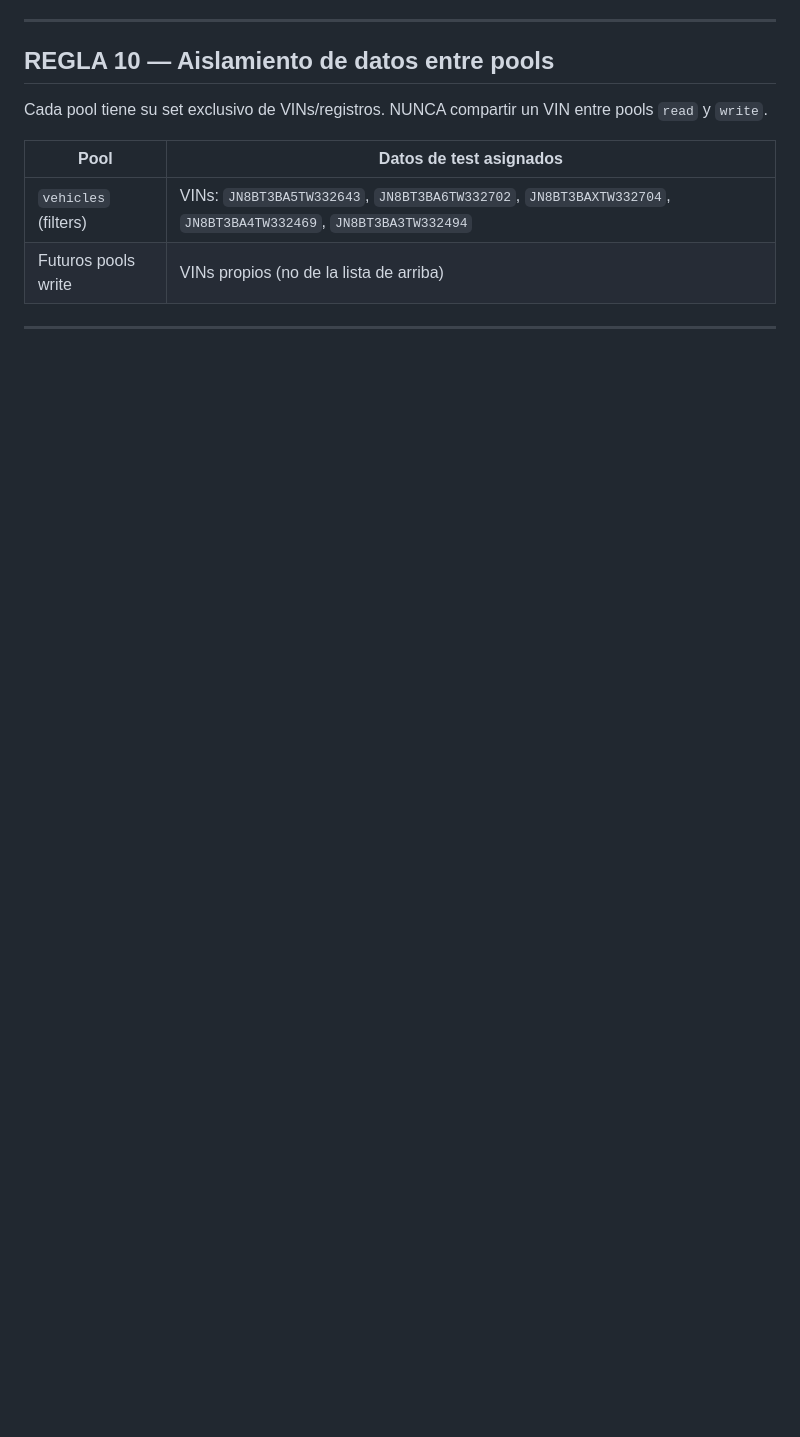
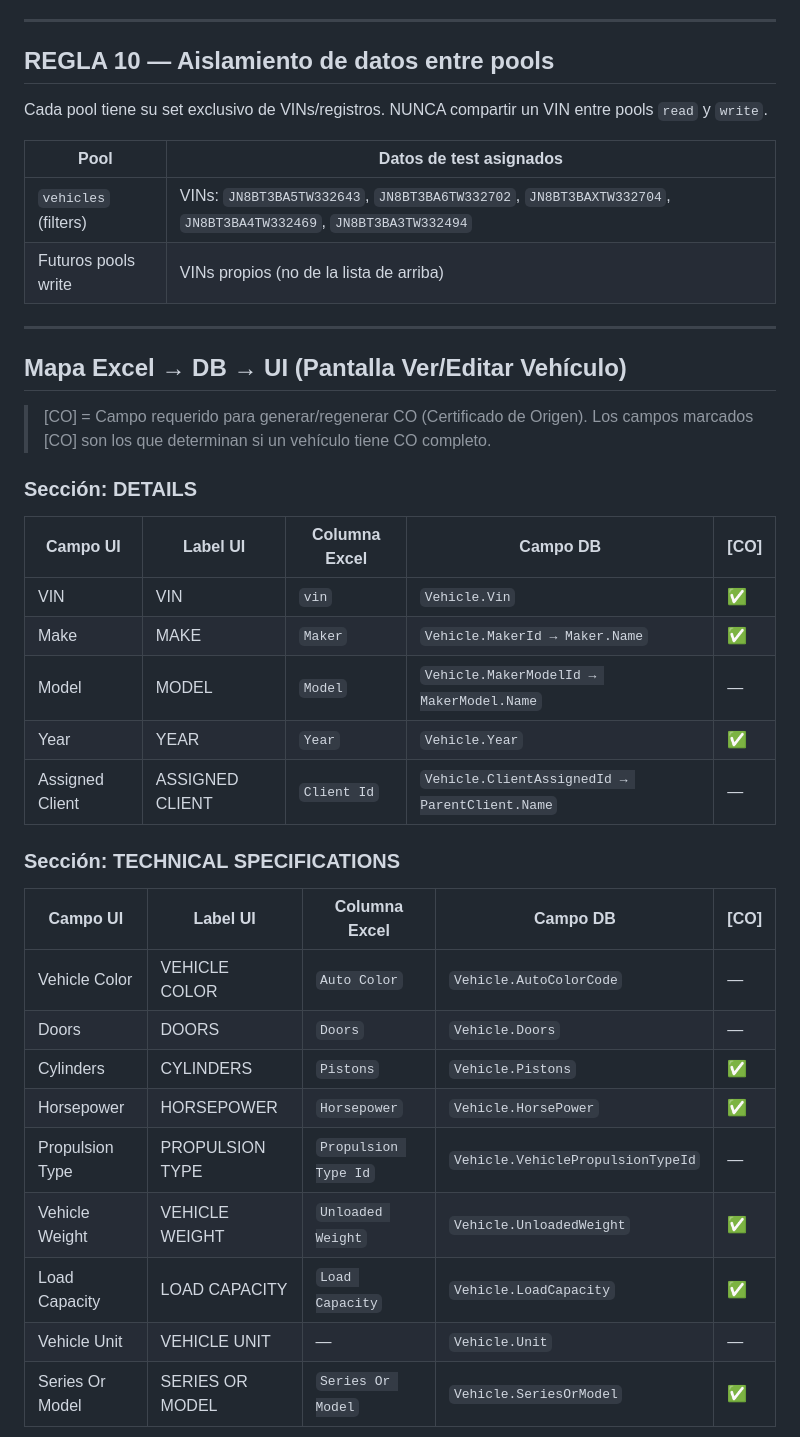
Before and after one commit to jmartinez-autoreg/QA-Motorambar-2.0, a Markdown page: Automated-Testing/Automated-Context.md, the part around one of its changes. GitHub-like rendering; blank space fills up the shorter version.

Commit message:
docs(context): mapa completo Excel->DB->UI por sección + campos CO identificados

```diff
--- a/Automated-Testing/Automated-Context.md
+++ b/Automated-Testing/Automated-Context.md
@@ -170,3 +170,32 @@ Cada pool tiene su set exclusivo de VINs/registros. NUNCA compartir un VIN entre
 
 ---
 
+## Mapa Excel → DB → UI (Pantalla Ver/Editar Vehículo)
+
+> [CO] = Campo requerido para generar/regenerar CO (Certificado de Origen).
+> Los campos marcados [CO] son los que determinan si un vehículo tiene CO completo.
+
+### Sección: DETAILS
+
+| Campo UI | Label UI | Columna Excel | Campo DB | [CO] |
+|---|---|---|---|---|
+| VIN | VIN | `vin` | `Vehicle.Vin` | ✅ |
+| Make | MAKE | `Maker` | `Vehicle.MakerId → Maker.Name` | ✅ |
+| Model | MODEL | `Model` | `Vehicle.MakerModelId → MakerModel.Name` | — |
+| Year | YEAR | `Year` | `Vehicle.Year` | ✅ |
+| Assigned Client | ASSIGNED CLIENT | `Client Id` | `Vehicle.ClientAssignedId → ParentClient.Name` | — |
+
+### Sección: TECHNICAL SPECIFICATIONS
+
+| Campo UI | Label UI | Columna Excel | Campo DB | [CO] |
+|---|---|---|---|---|
+| Vehicle Color | VEHICLE COLOR | `Auto Color` | `Vehicle.AutoColorCode` | — |
+| Doors | DOORS | `Doors` | `Vehicle.Doors` | — |
+| Cylinders | CYLINDERS | `Pistons` | `Vehicle.Pistons` | ✅ |
+| Horsepower | HORSEPOWER | `Horsepower` | `Vehicle.HorsePower` | ✅ |
+| Propulsion Type | PROPULSION TYPE | `Propulsion Type Id` | `Vehicle.VehiclePropulsionTypeId` | — |
+| Vehicle Weight | VEHICLE WEIGHT | `Unloaded Weight` | `Vehicle.UnloadedWeight` | ✅ |
+| Load Capacity | LOAD CAPACITY | `Load Capacity` | `Vehicle.LoadCapacity` | ✅ |
+| Vehicle Unit | VEHICLE UNIT | — | `Vehicle.Unit` | — |
+| Series Or Model | SERIES OR MODEL | `Series Or Model` | `Vehicle.SeriesOrModel` | ✅ |
+
```
Also changed, not shown: other parts of Automated-Testing/Automated-Context.md (+51 -0 lines).
